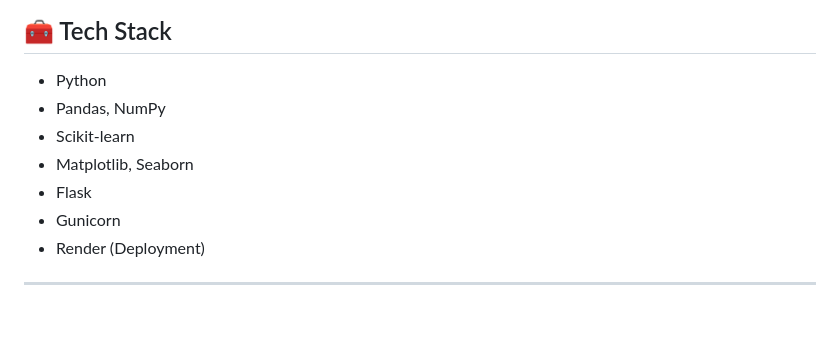
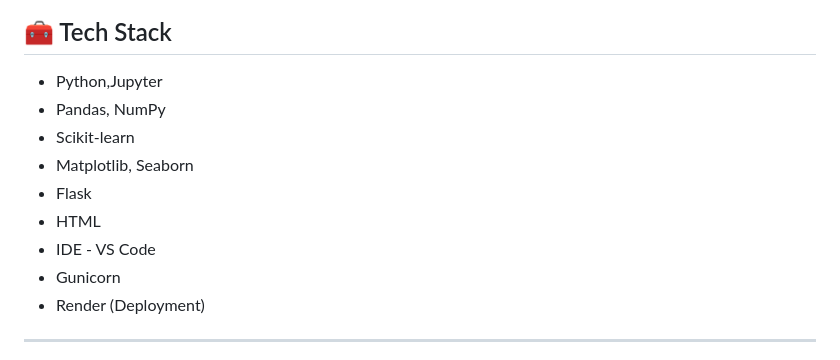
Before and after one commit to swarajRB/Diamond_Price_Prediction_ML_Project, a Markdown page: README.md, the part around the change. Rendered like a GitHub page; blank space fills up the shorter version.

```diff
--- a/README.md
+++ b/README.md
@@ -81,11 +81,13 @@ Exploratory Data Analysis was performed to identify patterns, outliers, and rela
 
 ## 🧰 Tech Stack
 
-* Python
+* Python,Jupyter
 * Pandas, NumPy
 * Scikit-learn
 * Matplotlib, Seaborn
 * Flask
+* HTML
+* IDE - VS Code
 * Gunicorn
 * Render (Deployment)
 
```
